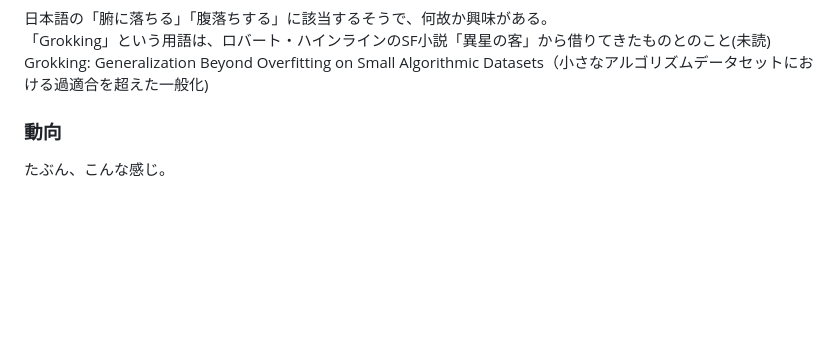
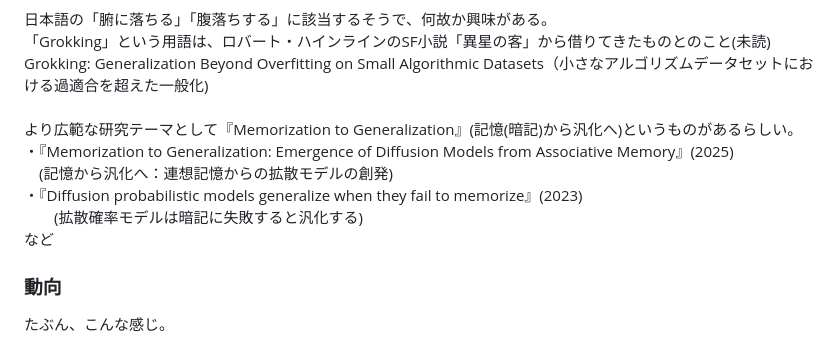
Before and after one commit to boyoyon/TrendWatching_Grokking, a Markdown page: README.md, the part around the change. Drawn GitHub-style; blank space fills up the shorter version.

```diff
--- a/README.md
+++ b/README.md
@@ -17,7 +17,14 @@
 
 日本語の「腑に落ちる」「腹落ちする」に該当するそうで、何故か興味がある。<br>
 「Grokking」という用語は、ロバート・ハインラインのSF小説「異星の客」から借りてきたものとのこと(未読)<br>
- Grokking: Generalization Beyond Overfitting on Small Algorithmic Datasets（小さなアルゴリズムデータセットにおける過適合を超えた一般化)
+ Grokking: Generalization Beyond Overfitting on Small Algorithmic Datasets（小さなアルゴリズムデータセットにおける過適合を超えた一般化)<br>
+ <br>
+ より広範な研究テーマとして『Memorization to Generalization』(記憶(暗記)から汎化へ)というものがあるらしい。<br>
+・『Memorization to Generalization: Emergence of Diffusion Models from Associative Memory』(2025)<br>
+　(記憶から汎化へ：連想記憶からの拡散モデルの創発)<br>
+・『Diffusion probabilistic models generalize when they fail to memorize』(2023)<br>
+　　(拡散確率モデルは暗記に失敗すると汎化する)<br>
+  など
 </p>
 <h3>動向</h3>
 <p>
```
